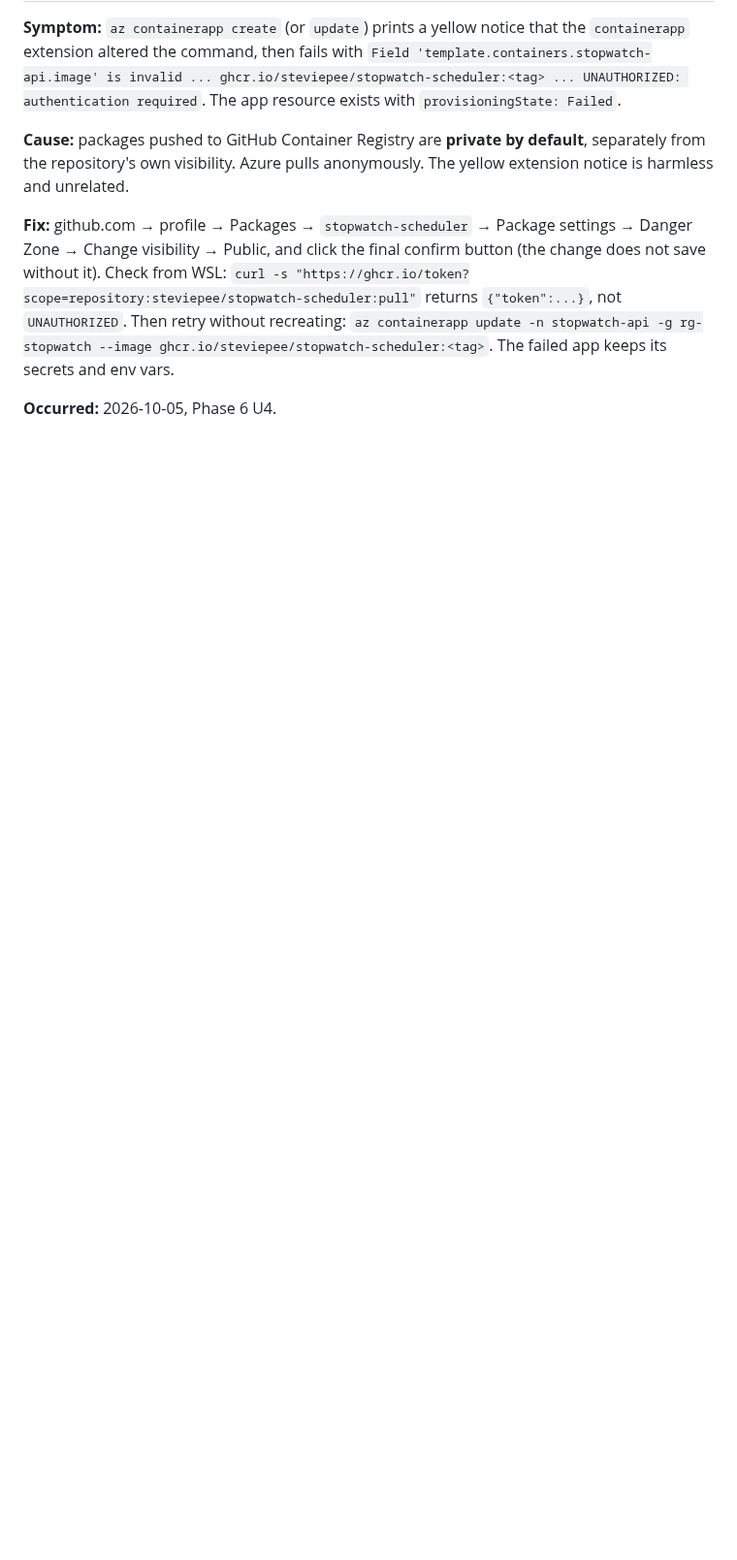
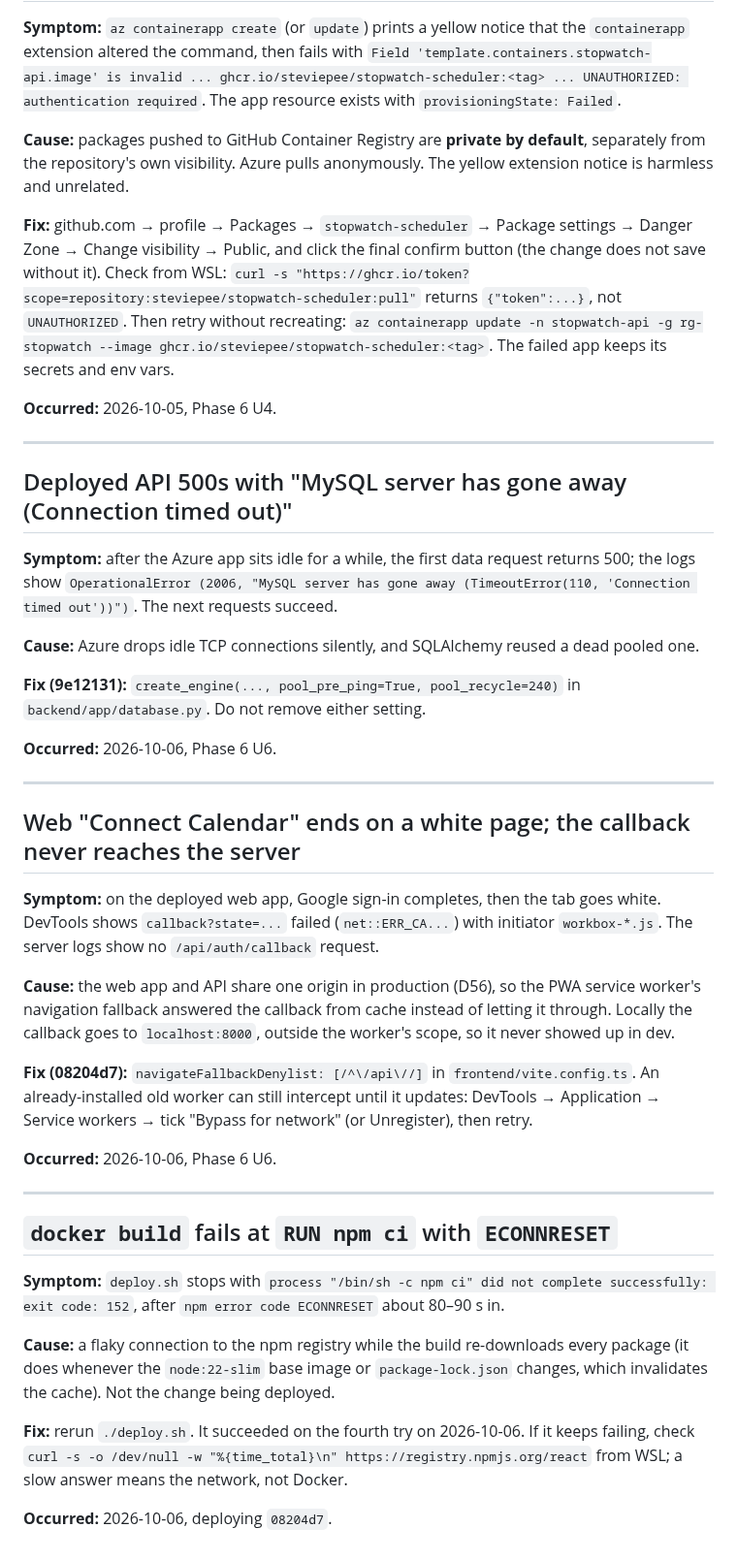
Before and after one commit to steviepee/Stopwatch-scheduler, a Markdown page: GOTCHAS.md, the part around the change. Shown at 97% size. GitHub-like rendering; blank space fills up the shorter version.

Commit message:
ADD: record U3, U5, U6 done; GOTCHAS for idle DB connections, the service worker and the OAuth callback, and npm ECONNRESET in image builds
Co-Authored-By: Claude Opus 5.5 <noreply@anthropic.com>

```diff
--- a/GOTCHAS.md
+++ b/GOTCHAS.md
@@ -562,3 +562,53 @@ returns `{"token":...}`, not `UNAUTHORIZED`. Then retry without recreating:
 The failed app keeps its secrets and env vars.
 
 **Occurred:** 2026-10-05, Phase 6 U4.
+
+---
+
+## Deployed API 500s with "MySQL server has gone away (Connection timed out)"
+
+**Symptom:** after the Azure app sits idle for a while, the first data request returns 500; the
+logs show `OperationalError (2006, "MySQL server has gone away (TimeoutError(110, 'Connection
+timed out'))")`. The next requests succeed.
+
+**Cause:** Azure drops idle TCP connections silently, and SQLAlchemy reused a dead pooled one.
+
+**Fix (9e12131):** `create_engine(..., pool_pre_ping=True, pool_recycle=240)` in
+`backend/app/database.py`. Do not remove either setting.
+
+**Occurred:** 2026-10-06, Phase 6 U6.
+
+---
+
+## Web "Connect Calendar" ends on a white page; the callback never reaches the server
+
+**Symptom:** on the deployed web app, Google sign-in completes, then the tab goes white. DevTools
+shows `callback?state=...` failed (`net::ERR_CA...`) with initiator `workbox-*.js`. The server logs
+show no `/api/auth/callback` request.
+
+**Cause:** the web app and API share one origin in production (D56), so the PWA service worker's
+navigation fallback answered the callback from cache instead of letting it through. Locally the
+callback goes to `localhost:8000`, outside the worker's scope, so it never showed up in dev.
+
+**Fix (08204d7):** `navigateFallbackDenylist: [/^\/api\//]` in `frontend/vite.config.ts`. An
+already-installed old worker can still intercept until it updates: DevTools → Application →
+Service workers → tick "Bypass for network" (or Unregister), then retry.
+
+**Occurred:** 2026-10-06, Phase 6 U6.
+
+---
+
+## `docker build` fails at `RUN npm ci` with `ECONNRESET`
+
+**Symptom:** `deploy.sh` stops with `process "/bin/sh -c npm ci" did not complete successfully:
+exit code: 152`, after `npm error code ECONNRESET` about 80–90 s in.
+
+**Cause:** a flaky connection to the npm registry while the build re-downloads every package
+(it does whenever the `node:22-slim` base image or `package-lock.json` changes, which invalidates
+the cache). Not the change being deployed.
+
+**Fix:** rerun `./deploy.sh`. It succeeded on the fourth try on 2026-10-06. If it keeps failing,
+check `curl -s -o /dev/null -w "%{time_total}\n" https://registry.npmjs.org/react` from WSL; a slow
+answer means the network, not Docker.
+
+**Occurred:** 2026-10-06, deploying `08204d7`.
```
Also changed, not shown: prd.md (+10 -10 lines).
